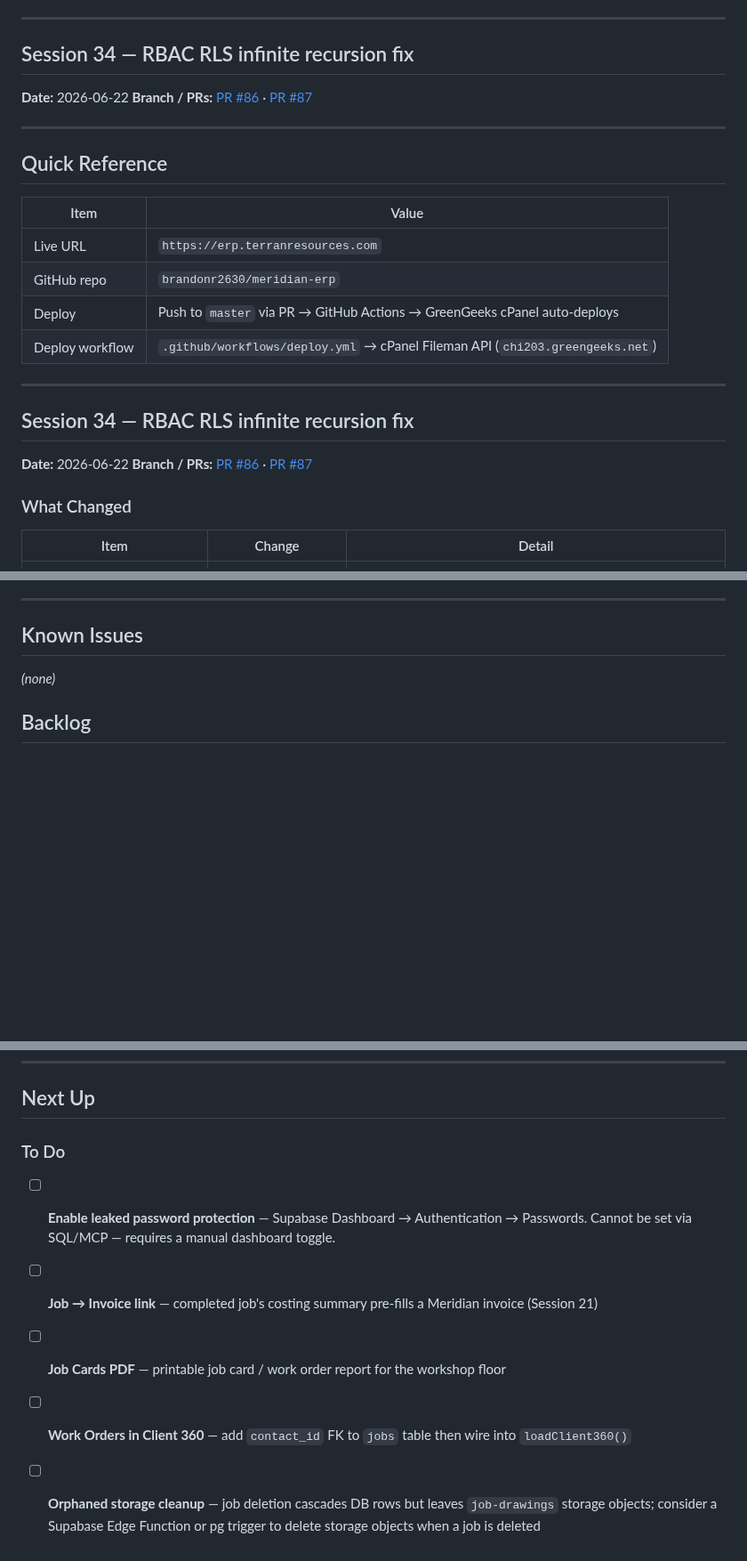
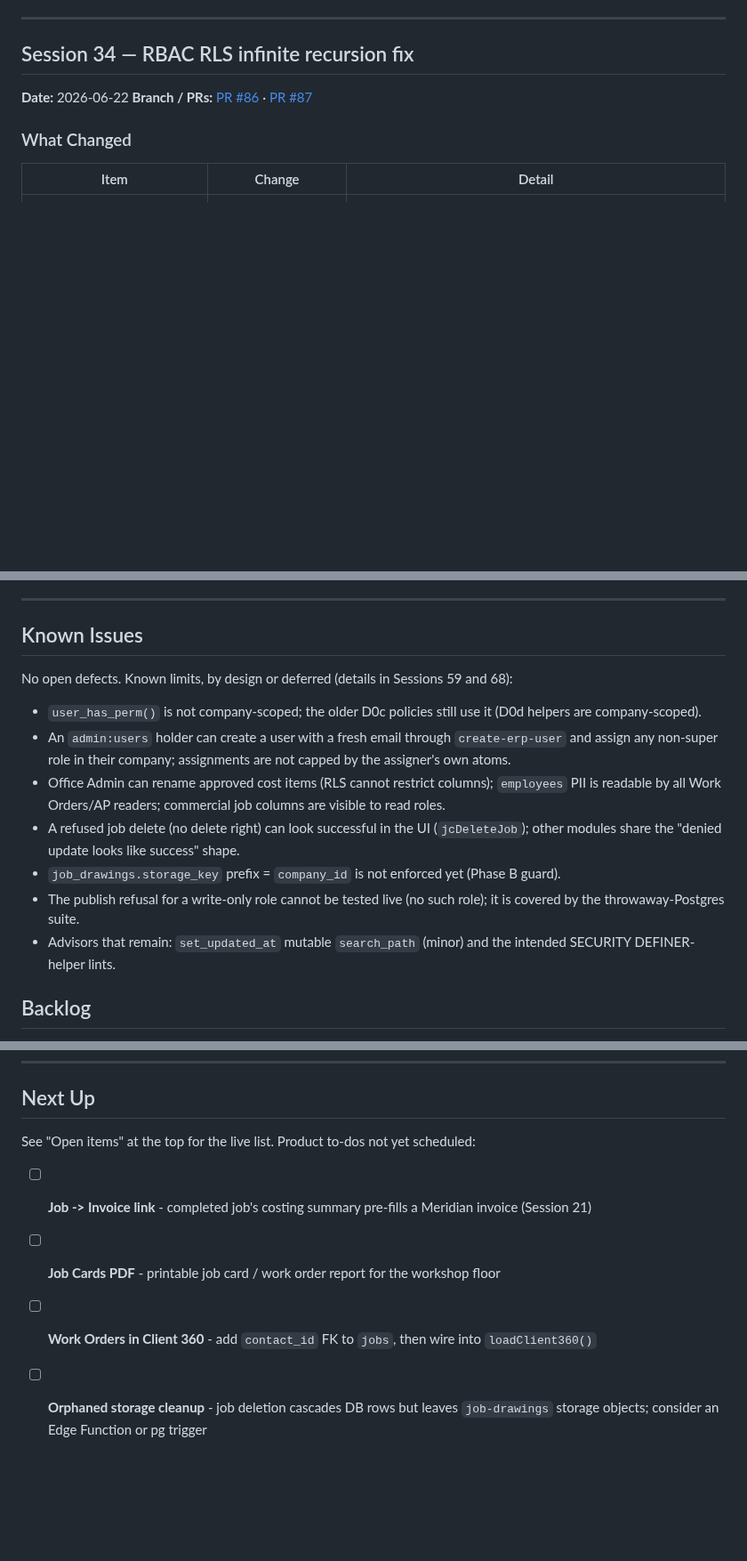
Before and after one commit to brandonr2630/meridian-erp, a Markdown page: handoff.md, 3 parts joined by grey strips. Shown at 89% size. GitHub-like rendering; blank space fills up the shorter version.

```diff
--- a/handoff.md
+++ b/handoff.md
@@ -972,24 +1020,6 @@ New feature: each row in the Drawing Control Register can now have a PDF attache
 **Date:** 2026-06-22
 **Branch / PRs:** [PR #86](https://github.com/brandonr2630/meridian-erp/pull/86) · [PR #87](https://github.com/brandonr2630/meridian-erp/pull/87)
 
----
-
-## Quick Reference
-
-| Item | Value |
-|------|-------|
-| Live URL | `https://erp.terranresources.com` |
-| GitHub repo | `brandonr2630/meridian-erp` |
-| Deploy | Push to `master` via PR → GitHub Actions → GreenGeeks cPanel auto-deploys |
-| Deploy workflow | `.github/workflows/deploy.yml` → cPanel Fileman API (`chi203.greengeeks.net`) |
-
----
-
-## Session 34 — RBAC RLS infinite recursion fix
-
-**Date:** 2026-06-22
-**Branch / PRs:** [PR #86](https://github.com/brandonr2630/meridian-erp/pull/86) · [PR #87](https://github.com/brandonr2630/meridian-erp/pull/87)
-
 ### What Changed
 
 | Item | Change | Detail |
@@ -1935,7 +1965,15 @@ PDFs rendered client-side with a custom multi-page renderer. SheetJS lazy-loaded
 
 ## Known Issues
 
-*(none)*
+No open defects. Known limits, by design or deferred (details in Sessions 59 and 68):
+
+- `user_has_perm()` is not company-scoped; the older D0c policies still use it (D0d helpers are company-scoped).
+- An `admin:users` holder can create a user with a fresh email through `create-erp-user` and assign any non-super role in their company; assignments are not capped by the assigner's own atoms.
+- Office Admin can rename approved cost items (RLS cannot restrict columns); `employees` PII is readable by all Work Orders/AP readers; commercial job columns are visible to read roles.
+- A refused job delete (no delete right) can look successful in the UI (`jcDeleteJob`); other modules share the "denied update looks like success" shape.
+- `job_drawings.storage_key` prefix = `company_id` is not enforced yet (Phase B guard).
+- The publish refusal for a write-only role cannot be tested live (no such role); it is covered by the throwaway-Postgres suite.
+- Advisors that remain: `set_updated_at` mutable `search_path` (minor) and the intended SECURITY DEFINER-helper lints.
 
 ## Backlog
 
@@ -1979,10 +2017,9 @@ Items are grouped by theme and ordered by suggested priority within each group.
 
 ## Next Up
 
-### To Do
-
-- [ ] **Enable leaked password protection** — Supabase Dashboard → Authentication → Passwords. Cannot be set via SQL/MCP — requires a manual dashboard toggle.
-- [ ] **Job → Invoice link** — completed job's costing summary pre-fills a Meridian invoice (Session 21)
-- [ ] **Job Cards PDF** — printable job card / work order report for the workshop floor
-- [ ] **Work Orders in Client 360** — add `contact_id` FK to `jobs` table then wire into `loadClient360()`
-- [ ] **Orphaned storage cleanup** — job deletion cascades DB rows but leaves `job-drawings` storage objects; consider a Supabase Edge Function or pg trigger to delete storage objects when a job is deleted
+See "Open items" at the top for the live list. Product to-dos not yet scheduled:
+
+- [ ] **Job -> Invoice link** - completed job's costing summary pre-fills a Meridian invoice (Session 21)
+- [ ] **Job Cards PDF** - printable job card / work order report for the workshop floor
+- [ ] **Work Orders in Client 360** - add `contact_id` FK to `jobs`, then wire into `loadClient360()`
+- [ ] **Orphaned storage cleanup** - job deletion cascades DB rows but leaves `job-drawings` storage objects; consider an Edge Function or pg trigger
```
Also changed, not shown: other parts of handoff.md (+118 -70 lines).
